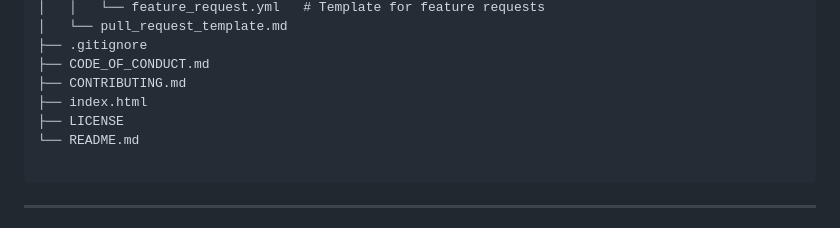
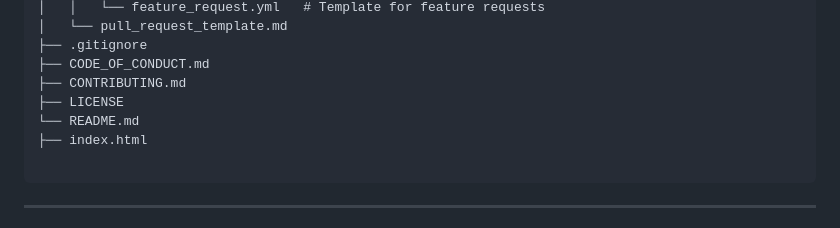
Before and after one commit to PW-IOI-Tech/code-editor-live, a Markdown page: README.md, the part around the change. Drawn GitHub-style.

````diff
--- a/README.md
+++ b/README.md
@@ -51,9 +51,9 @@ code-editor-live/
 ├── .gitignore
 ├── CODE_OF_CONDUCT.md
 ├── CONTRIBUTING.md
-├── index.html
 ├── LICENSE
 └── README.md
+├── index.html
 
 ```
 
````
